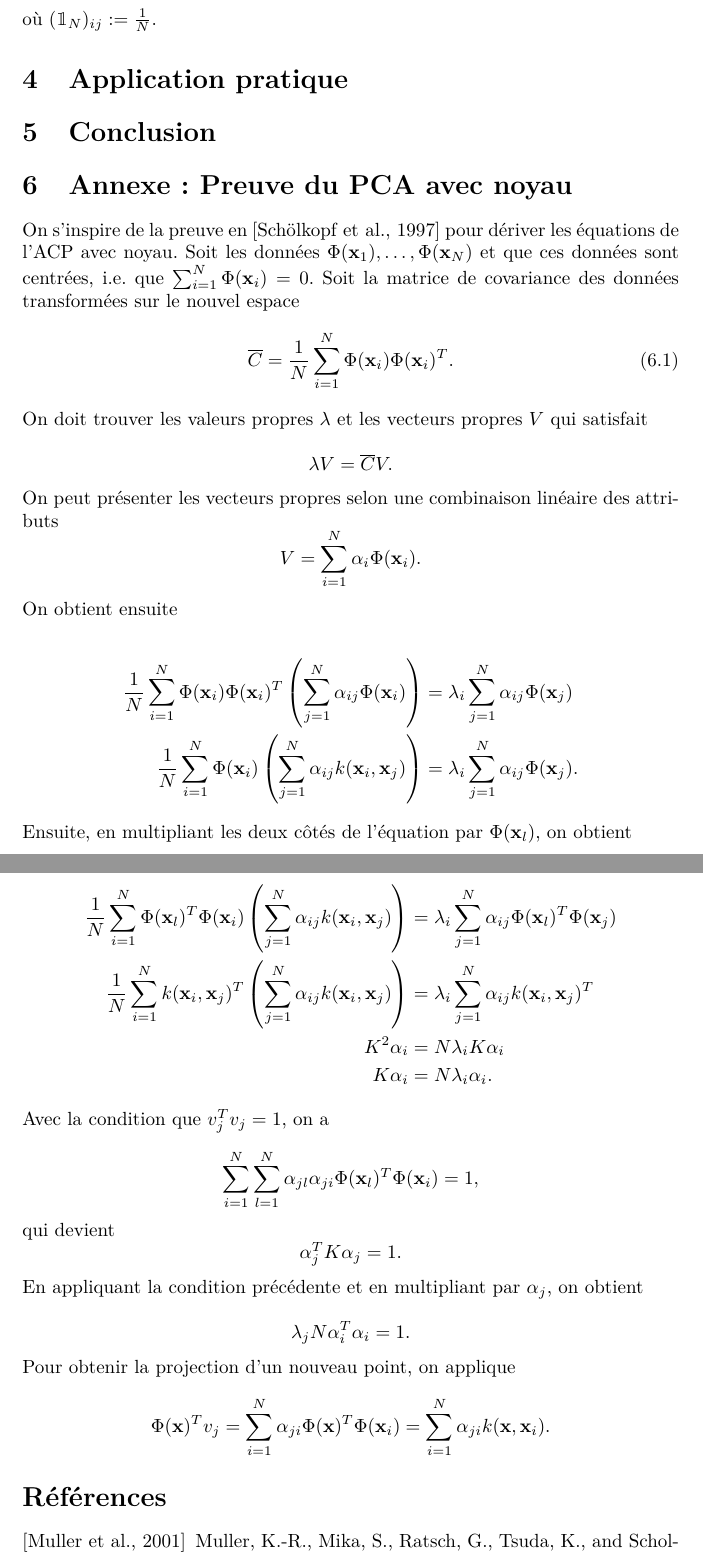
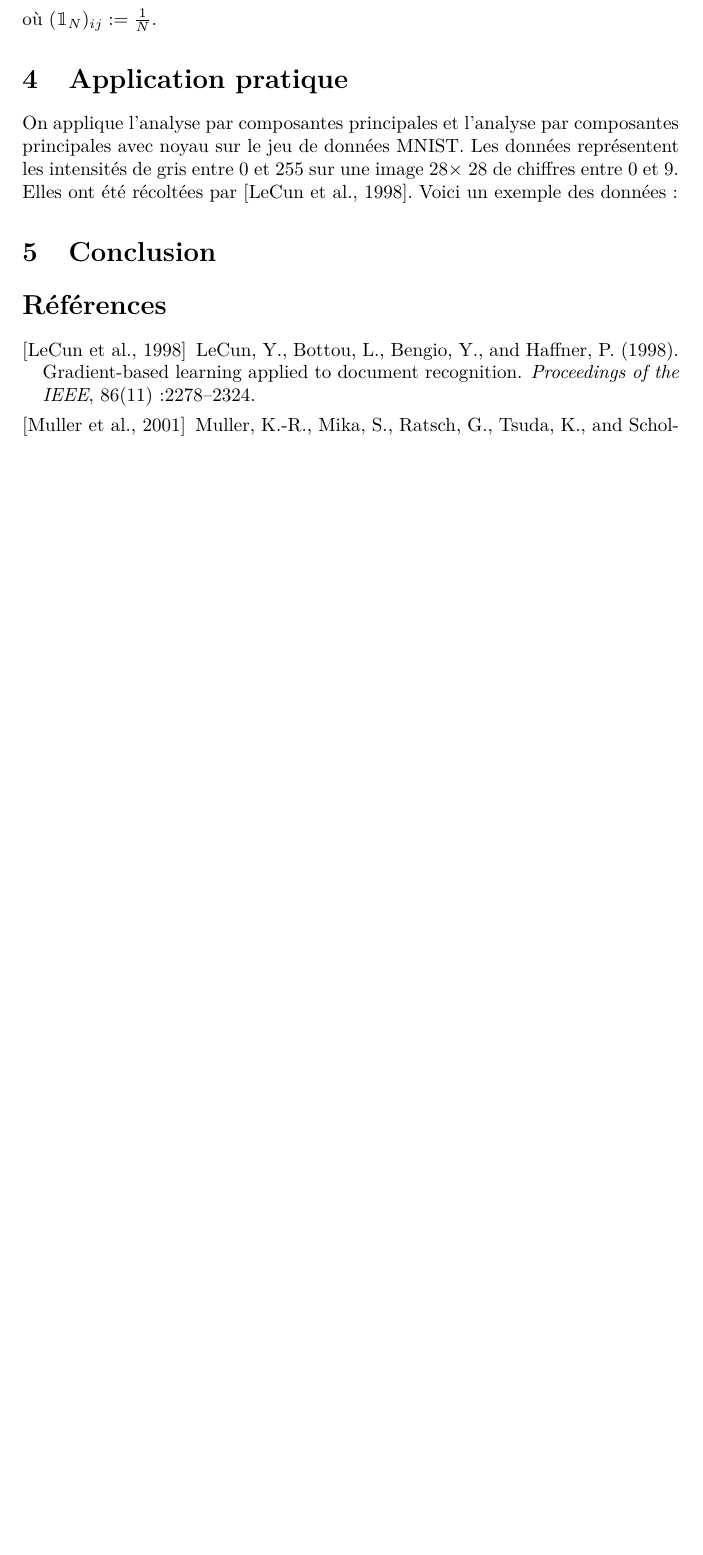
Before and after one commit to chblw/stt7330-projet1, a LaTeX document (rapport/stt-projet1.tex, which reads rapport/application.tex, rapport/ref.bib): two parts of pages 5 and 6 of 6 before the commit and part of page 5 of 5 after it, the two joined at a grey line, cut so that both start at the same text, the shorter picture padded with empty space. The pictures show the PDF file rapport/stt-projet1.pdf that the author committed with the source.

Commit message:
ajout plots

```diff
--- a/rapport/application.tex
+++ b/rapport/application.tex
@@ -1 +1,3 @@
 \section{Application pratique}
+
+On applique l'analyse par composantes principales et l'analyse par composantes principales avec noyau sur le jeu de données MNIST. Les données représentent les intensités de gris entre 0 et 255 sur une image 28$\times$ 28 de chiffres entre 0 et 9. Elles ont été récoltées par \cite{lecun1998gradient}. Voici un exemple des données :
--- a/rapport/ref.bib
+++ b/rapport/ref.bib
@@ -39,3 +39,14 @@
 	year={1998},
 	publisher={MIT Press}
 }
+@
+article{lecun1998gradient,
+	title={Gradient-based learning applied to document recognition},
+	author={LeCun, Yann and Bottou, L{\'e}on and Bengio, Yoshua and Haffner, Patrick},
+	journal={Proceedings of the IEEE},
+	volume={86},
+	number={11},
+	pages={2278--2324},
+	year={1998},
+	publisher={IEEE}
+}
```
Also changed, not shown: rapport/stt-projet1.tex (+1 -1 lines), comparaison-kernel.jpeg (added), comparaison-lineaire.jpeg (added), comparaison-noisy.jpeg (added), digits-noisy.jpeg (added), digits-original.jpeg (added), kernelmnist.jpeg (added), rapport/stt-projet1.pdf, 2 other files.
